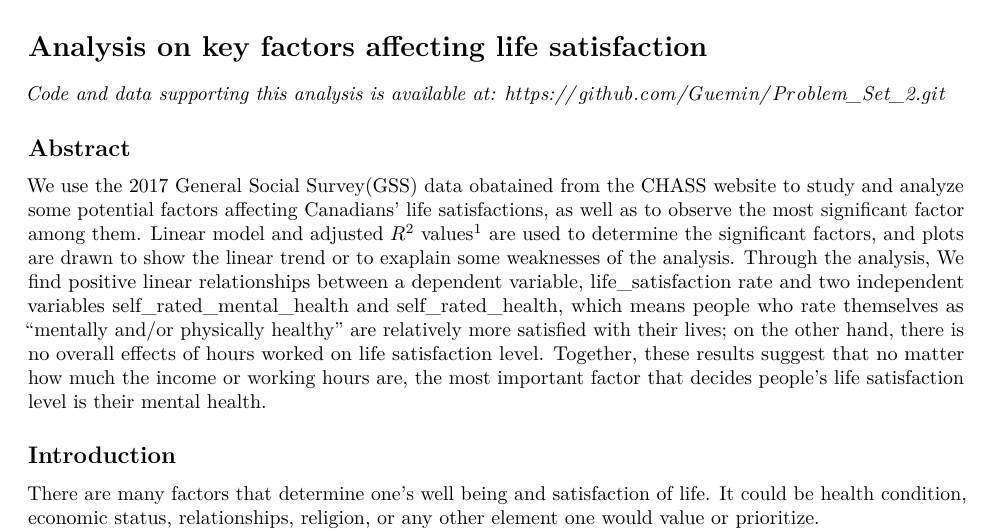
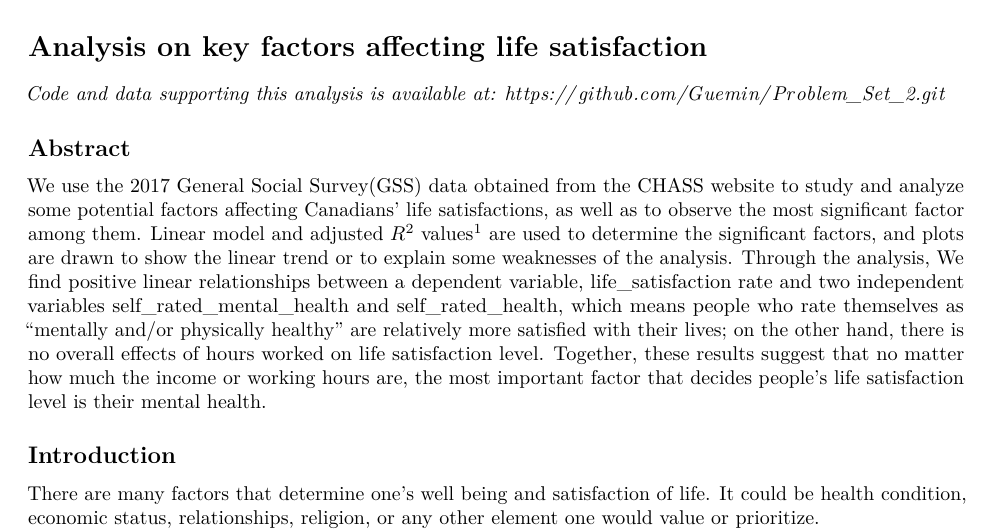
Before and after one commit to Guemin/Analysis_on_factors_affecting_life_satisfaction, an R Markdown document (ProblemSet2-template.Rmd): part of page 1 of 8, cut so that both start at the same text. Rendered offline with R 4.5, knitr and Pandoc, then LaTeX, with nearby package versions; some code elsewhere in the file could not run offline.

Commit message:
Updated 'Abstract'

```diff
--- a/ProblemSet2-template.Rmd
+++ b/ProblemSet2-template.Rmd
@@ -24,7 +24,7 @@ data <- read_csv("gss.csv")
 
 ## Abstract
 
-We use the 2017 General Social Survey(GSS) data obatained from the CHASS website to study and analyze some potential factors affecting Canadians' life satisfactions, as well as to observe the most significant factor among them. Linear model and adjusted $R^2$ values^[*adjusted $R^2$ is explained in "Model" section] are used to determine the significant factors, and plots are drawn to show the linear trend or to exaplain some weaknesses of the analysis. Through the analysis, We find positive linear relationships between a dependent variable, life_satisfaction rate and two independent variables self_rated_mental_health and self_rated_health, which means people who rate themselves as "mentally and/or physically healthy" are relatively more satisfied with their lives; on the other hand, there is no overall effects of hours worked on life satisfaction level.
+We use the 2017 General Social Survey(GSS) data obtained from the CHASS website to study and analyze some potential factors affecting Canadians' life satisfactions, as well as to observe the most significant factor among them. Linear model and adjusted $R^2$ values^[*adjusted $R^2$ is explained in "Model" section] are used to determine the significant factors, and plots are drawn to show the linear trend or to explain some weaknesses of the analysis. Through the analysis, We find positive linear relationships between a dependent variable, life_satisfaction rate and two independent variables self_rated_mental_health and self_rated_health, which means people who rate themselves as "mentally and/or physically healthy" are relatively more satisfied with their lives; on the other hand, there is no overall effects of hours worked on life satisfaction level.
 Together, these results suggest that no matter how much the income or working hours are, the most important factor that decides people's life satisfaction level is their mental health.
 
 ## Introduction
```
